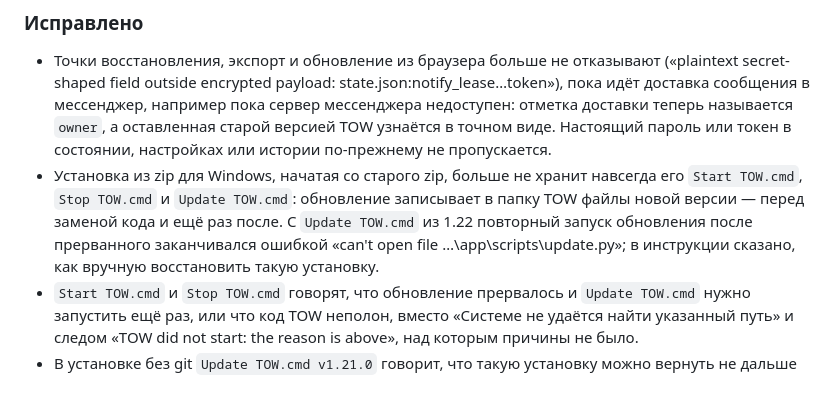
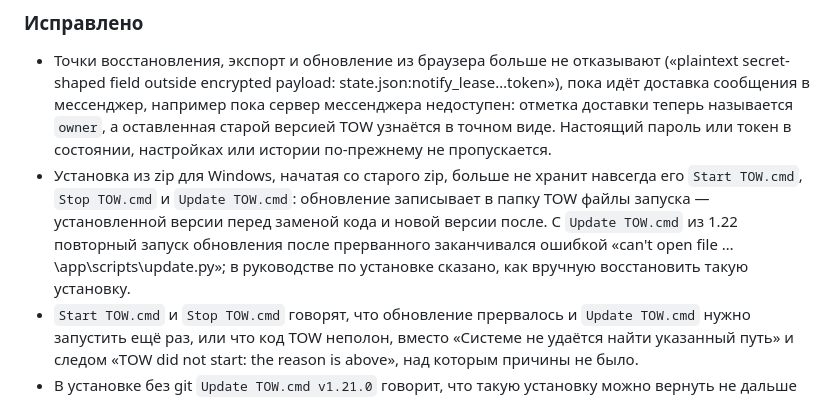
Before and after one commit to d0j/tow, a Markdown page: CHANGELOG.ru.md, the part around the change. GitHub-like rendering.

```diff
--- a/CHANGELOG.ru.md
+++ b/CHANGELOG.ru.md
@@ -149,9 +149,10 @@
   пока сервер мессенджера недоступен: отметка доставки теперь называется `owner`, а оставленная старой версией TOW
   узнаётся в точном виде. Настоящий пароль или токен в состоянии, настройках или истории по-прежнему не пропускается.
 - Установка из zip для Windows, начатая со старого zip, больше не хранит навсегда его `Start TOW.cmd`, `Stop TOW.cmd`
-  и `Update TOW.cmd`: обновление записывает в папку TOW файлы новой версии — перед заменой кода и ещё раз после.
+  и `Update TOW.cmd`: обновление записывает в папку TOW файлы запуска — установленной версии перед заменой кода
+  и новой версии после.
   С `Update TOW.cmd` из 1.22 повторный запуск обновления после прерванного заканчивался ошибкой «can't open file
-  …\app\scripts\update.py»; в инструкции сказано, как вручную восстановить такую установку.
+  …\app\scripts\update.py»; в руководстве по установке сказано, как вручную восстановить такую установку.
 - `Start TOW.cmd` и `Stop TOW.cmd` говорят, что обновление прервалось и `Update TOW.cmd` нужно запустить ещё раз, или
   что код TOW неполон, вместо «Системе не удаётся найти указанный путь» и следом «TOW did not start: the reason is
   above», над которым причины не было.
```
Also changed, not shown: CHANGELOG.md (+4 -3 lines).
